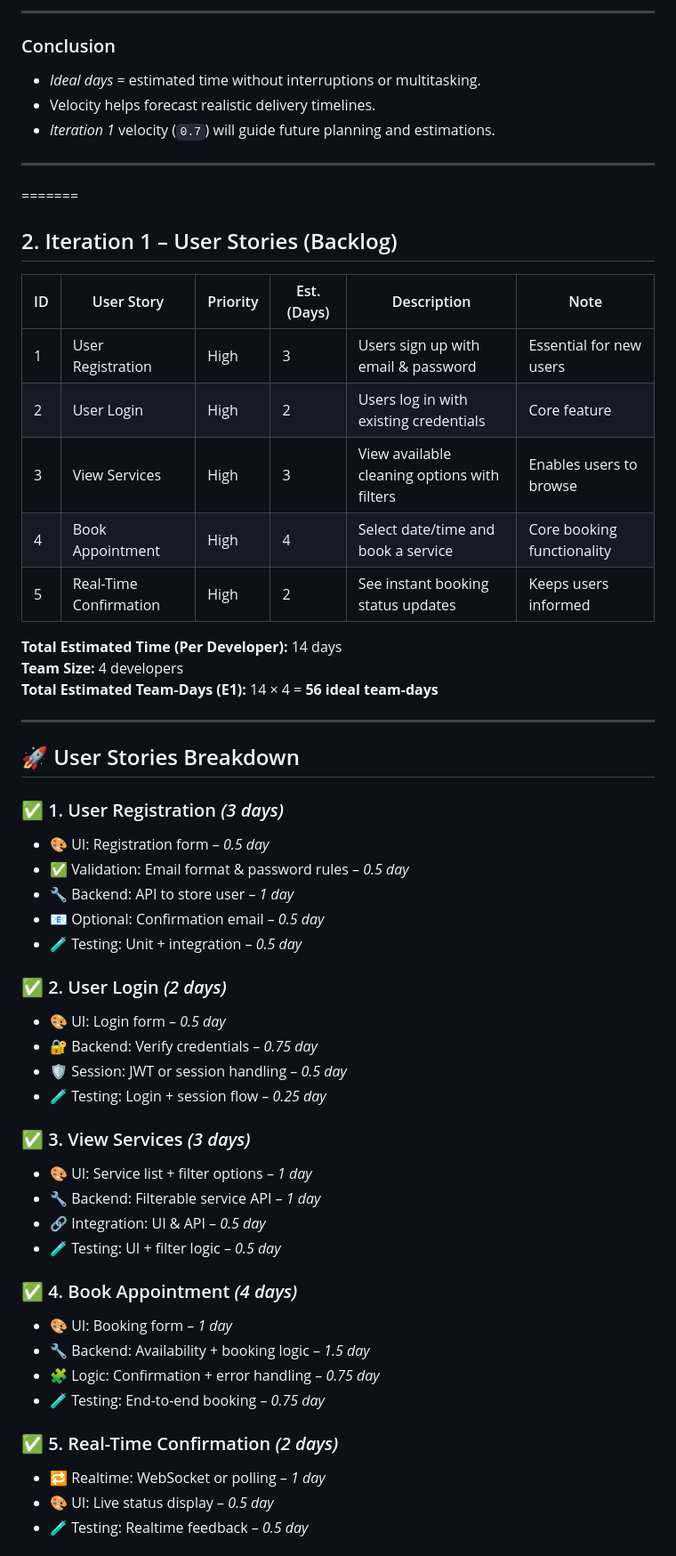
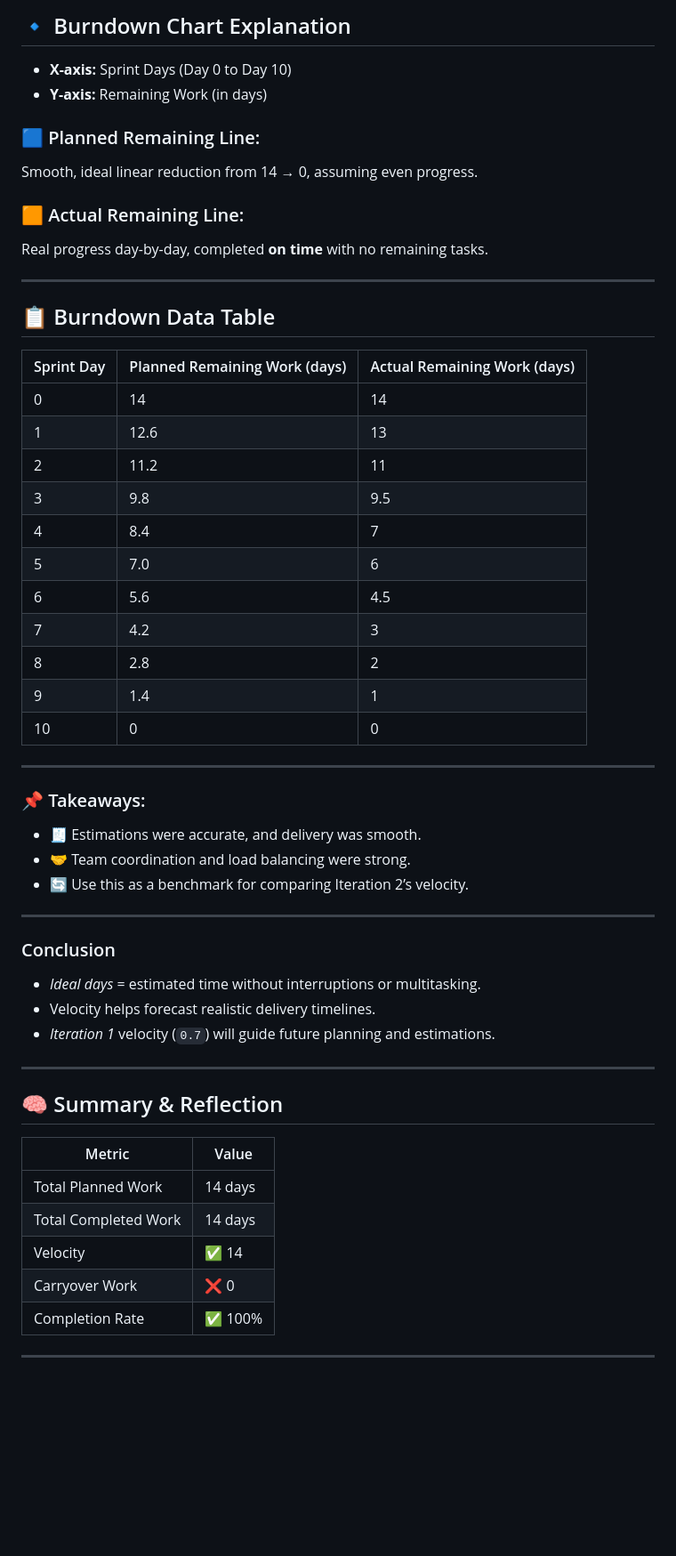
Before and after one commit to asharma151515/CP3407--Advanced-Software-Engineering, a Markdown page: iteration_1.md, the part around the change printed below. Shown: that part at 89% size. Rendered like a GitHub page; blank space fills up the shorter version.

Commit message:
Update the iteration1 with velocity

```diff
--- a/iteration_1.md
+++ b/iteration_1.md
@@ -145,5 +166,46 @@ We can forecast actual working days as:
 
--------------------------------------------------------------------------------------------
+## 🔹 Burndown Chart Explanation
+
+- **X-axis:** Sprint Days (Day 0 to Day 10)
+- **Y-axis:** Remaining Work (in days)
+
+### 🟦 Planned Remaining Line:
+Smooth, ideal linear reduction from 14 → 0, assuming even progress.
+
+### 🟧 Actual Remaining Line:
+Real progress day-by-day, completed **on time** with no remaining tasks.
+
+---
+
+## 📋 Burndown Data Table
+
+| Sprint Day | Planned Remaining Work (days) | Actual Remaining Work (days) |
+|------------|-------------------------------|-------------------------------|
+| 0          | 14                            | 14                            |
+| 1          | 12.6                          | 13                            |
+| 2          | 11.2                          | 11                            |
+| 3          | 9.8                           | 9.5                           |
+| 4          | 8.4                           | 7                             |
+| 5          | 7.0                           | 6                             |
+| 6          | 5.6                           | 4.5                           |
+| 7          | 4.2                           | 3                             |
+| 8          | 2.8                           | 2                             |
+| 9          | 1.4                           | 1                             |
+| 10         | 0                             | 0                             |
+
+---
+
+
+
+### 📌 Takeaways:
+
+- 🧾 Estimations were accurate, and delivery was smooth.
+- 🤝 Team coordination and load balancing were strong.
+- 🔄 Use this as a benchmark for comparing Iteration 2’s velocity.
+
+---
+
+
 
 ###  Conclusion
 
@@ -151,55 +213,16 @@ We can forecast actual working days as:
 - Velocity helps forecast realistic delivery timelines.
 - *Iteration 1* velocity (`0.7`) will guide future planning and estimations.
 
+---
 
+## 🧠 Summary & Reflection
 
----------------------------------------------------------------------------------------------
-=======
-## 2. Iteration 1 – User Stories (Backlog)
-
-| ID | User Story                       | Priority | Est. (Days) | Description                                           | Note                         |
-|----|----------------------------------|----------|-------------|-------------------------------------------------------|------------------------------|
-| 1  | User Registration                | High     | 3           | Users sign up with email & password                   | Essential for new users      |
-| 2  | User Login                       | High     | 2           | Users log in with existing credentials                | Core feature                 |
-| 3  | View Services                    | High     | 3           | View available cleaning options with filters          | Enables users to browse      |
-| 4  | Book Appointment                 | High     | 4           | Select date/time and book a service                   | Core booking functionality   |
-| 5  | Real-Time Confirmation           | High     | 2           | See instant booking status updates                    | Keeps users informed         |
-
-**Total Estimated Time (Per Developer):** 14 days
-**Team Size:** 4 developers
-**Total Estimated Team-Days (E1):** 14 × 4 = **56 ideal team-days**
+| Metric                 | Value         |
+|------------------------|---------------|
+| Total Planned Work     | 14 days       |
+| Total Completed Work   | 14 days       |
+| Velocity               | ✅ 14          |
+| Carryover Work         | ❌ 0           |
+| Completion Rate        | ✅ 100%        |
 
 ---
-
-## 🚀 User Stories Breakdown
-
-### ✅ 1. User Registration *(3 days)*
-- 🎨 UI: Registration form – *0.5 day*
-- ✅ Validation: Email format & password rules – *0.5 day*
-- 🔧 Backend: API to store user – *1 day*
-- 📧 Optional: Confirmation email – *0.5 day*
-- 🧪 Testing: Unit + integration – *0.5 day*
-
-### ✅ 2. User Login *(2 days)*
-- 🎨 UI: Login form – *0.5 day*
-- 🔐 Backend: Verify credentials – *0.75 day*
-- 🛡️ Session: JWT or session handling – *0.5 day*
-- 🧪 Testing: Login + session flow – *0.25 day*
-
-### ✅ 3. View Services *(3 days)*
-- 🎨 UI: Service list + filter options – *1 day*
-- 🔧 Backend: Filterable service API – *1 day*
-- 🔗 Integration: UI & API – *0.5 day*
-- 🧪 Testing: UI + filter logic – *0.5 day*
-
-### ✅ 4. Book Appointment *(4 days)*
-- 🎨 UI: Booking form – *1 day*
-- 🔧 Backend: Availability + booking logic – *1.5 day*
-- 🧩 Logic: Confirmation + error handling – *0.75 day*
-- 🧪 Testing: End-to-end booking – *0.75 day*
-
-### ✅ 5. Real-Time Confirmation *(2 days)*
-- 🔁 Realtime: WebSocket or polling – *1 day*
-- 🎨 UI: Live status display – *0.5 day*
-- 🧪 Testing: Realtime feedback – *0.5 day*
-
```
Also changed, not shown: other parts of iteration_1.md (+58 -187 lines).
